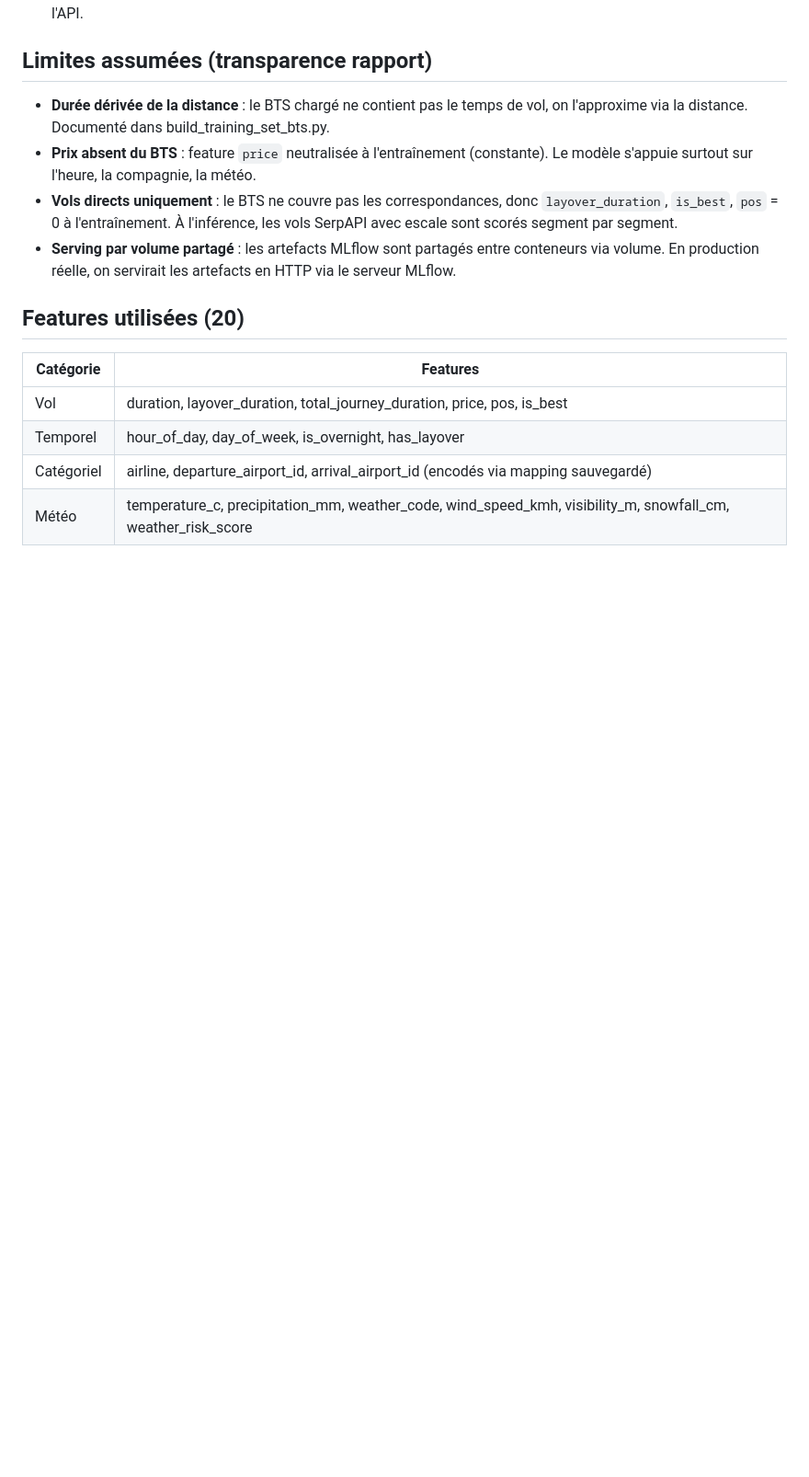
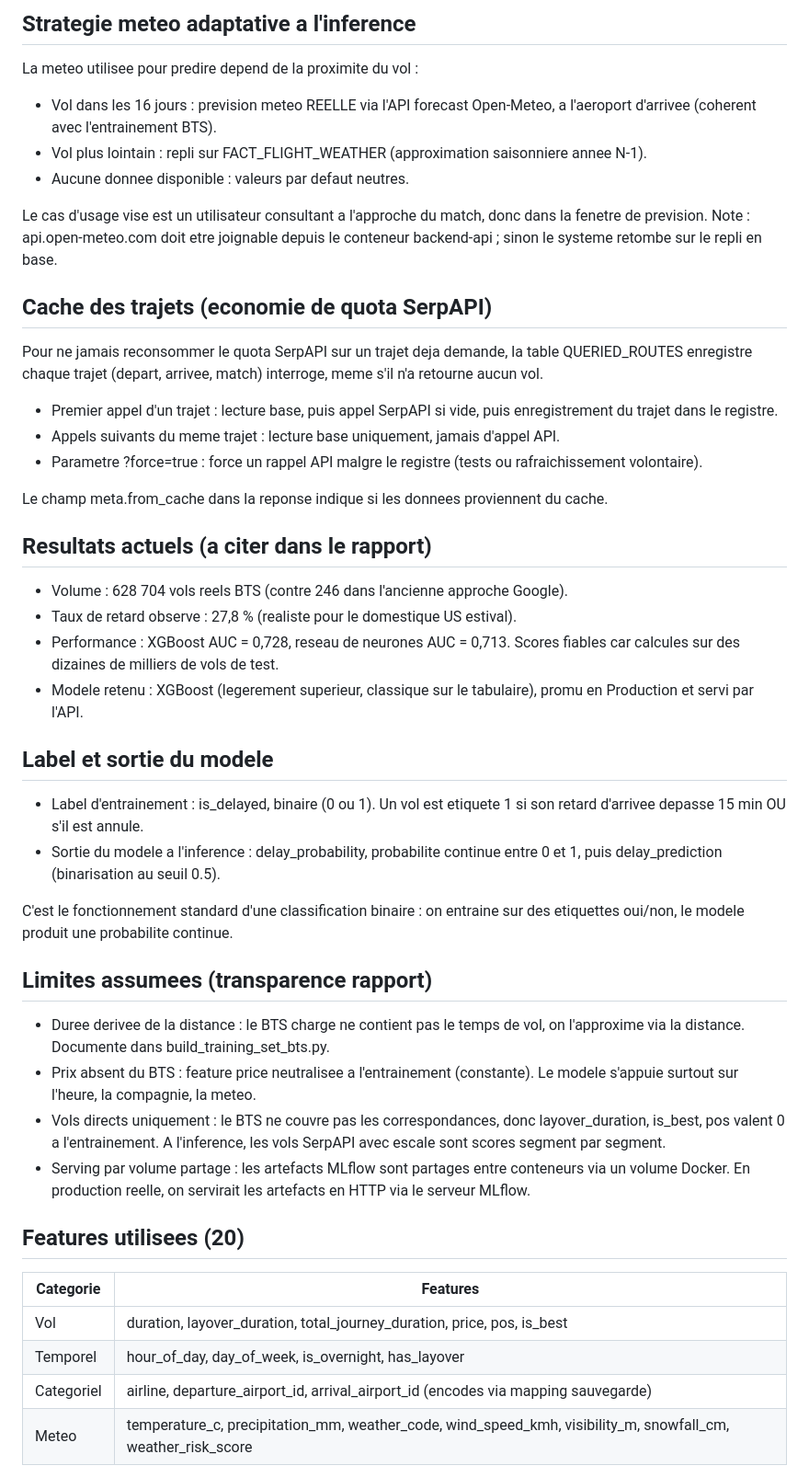
Before and after one commit to pradierh/fanflight, a Markdown page: README.md, the part around one of its changes. Shown at 92% size. Rendered like a GitHub page; blank space fills up the shorter version.

```diff
--- a/README.md
+++ b/README.md
@@ -119,24 +137,69 @@ PSI + KS-test entre la référence et un nouveau batch (simulé si non fourni).
+## Strategie meteo adaptative a l'inference
+
+La meteo utilisee pour predire depend de la proximite du vol :
+- Vol dans les 16 jours : prevision meteo REELLE via l'API forecast Open-Meteo,
+  a l'aeroport d'arrivee (coherent avec l'entrainement BTS).
+- Vol plus lointain : repli sur FACT_FLIGHT_WEATHER (approximation saisonniere
+  annee N-1).
+- Aucune donnee disponible : valeurs par defaut neutres.
+
+Le cas d'usage vise est un utilisateur consultant a l'approche du match, donc
+dans la fenetre de prevision. Note : api.open-meteo.com doit etre joignable
+depuis le conteneur backend-api ; sinon le systeme retombe sur le repli en base.
+
+## Cache des trajets (economie de quota SerpAPI)
+
+Pour ne jamais reconsommer le quota SerpAPI sur un trajet deja demande, la table
+QUERIED_ROUTES enregistre chaque trajet (depart, arrivee, match) interroge, meme
+s'il n'a retourne aucun vol.
+
+- Premier appel d'un trajet : lecture base, puis appel SerpAPI si vide, puis
+  enregistrement du trajet dans le registre.
+- Appels suivants du meme trajet : lecture base uniquement, jamais d'appel API.
+- Parametre ?force=true : force un rappel API malgre le registre (tests ou
+  rafraichissement volontaire).
+
+Le champ meta.from_cache dans la reponse indique si les donnees proviennent du
+cache.
+
+## Resultats actuels (a citer dans le rapport)
+
+- Volume : 628 704 vols reels BTS (contre 246 dans l'ancienne approche Google).
+- Taux de retard observe : 27,8 % (realiste pour le domestique US estival).
+- Performance : XGBoost AUC = 0,728, reseau de neurones AUC = 0,713. Scores
+  fiables car calcules sur des dizaines de milliers de vols de test.
+- Modele retenu : XGBoost (legerement superieur, classique sur le tabulaire),
   promu en Production et servi par l'API.
 
-## Limites assumées (transparence rapport)
+## Label et sortie du modele
 
-- **Durée dérivée de la distance** : le BTS chargé ne contient pas le temps de
-  vol, on l'approxime via la distance. Documenté dans build_training_set_bts.py.
-- **Prix absent du BTS** : feature `price` neutralisée à l'entraînement
-  (constante). Le modèle s'appuie surtout sur l'heure, la compagnie, la météo.
-- **Vols directs uniquement** : le BTS ne couvre pas les correspondances, donc
-  `layover_duration`, `is_best`, `pos` = 0 à l'entraînement. À l'inférence, les
-  vols SerpAPI avec escale sont scorés segment par segment.
-- **Serving par volume partagé** : les artefacts MLflow sont partagés entre
-  conteneurs via volume. En production réelle, on servirait les artefacts en
-  HTTP via le serveur MLflow.
+- Label d'entrainement : is_delayed, binaire (0 ou 1). Un vol est etiquete 1 si
+  son retard d'arrivee depasse 15 min OU s'il est annule.
+- Sortie du modele a l'inference : delay_probability, probabilite continue entre
+  0 et 1, puis delay_prediction (binarisation au seuil 0.5).
 
-## Features utilisées (20)
+C'est le fonctionnement standard d'une classification binaire : on entraine sur
+des etiquettes oui/non, le modele produit une probabilite continue.
 
-| Catégorie | Features |
+## Limites assumees (transparence rapport)
+
+- Duree derivee de la distance : le BTS charge ne contient pas le temps de vol,
+  on l'approxime via la distance. Documente dans build_training_set_bts.py.
+- Prix absent du BTS : feature price neutralisee a l'entrainement (constante).
+  Le modele s'appuie surtout sur l'heure, la compagnie, la meteo.
+- Vols directs uniquement : le BTS ne couvre pas les correspondances, donc
+  layover_duration, is_best, pos valent 0 a l'entrainement. A l'inference, les
+  vols SerpAPI avec escale sont scores segment par segment.
+- Serving par volume partage : les artefacts MLflow sont partages entre
+  conteneurs via un volume Docker. En production reelle, on servirait les
+  artefacts en HTTP via le serveur MLflow.
+
+## Features utilisees (20)
+
+| Categorie | Features |
 |---|---|
 | Vol | duration, layover_duration, total_journey_duration, price, pos, is_best |
 | Temporel | hour_of_day, day_of_week, is_overnight, has_layover |
-| Catégoriel | airline, departure_airport_id, arrival_airport_id (encodés via mapping sauvegardé) |
-| Météo | temperature_c, precipitation_mm, weather_code, wind_speed_kmh, visibility_m, snowfall_cm, weather_risk_score |
+| Categoriel | airline, departure_airport_id, arrival_airport_id (encodes via mapping sauvegarde) |
+| Meteo | temperature_c, precipitation_mm, weather_code, wind_speed_kmh, visibility_m, snowfall_cm, weather_risk_score |
 
```
Also changed, not shown: other parts of README.md (+67 -38 lines).
